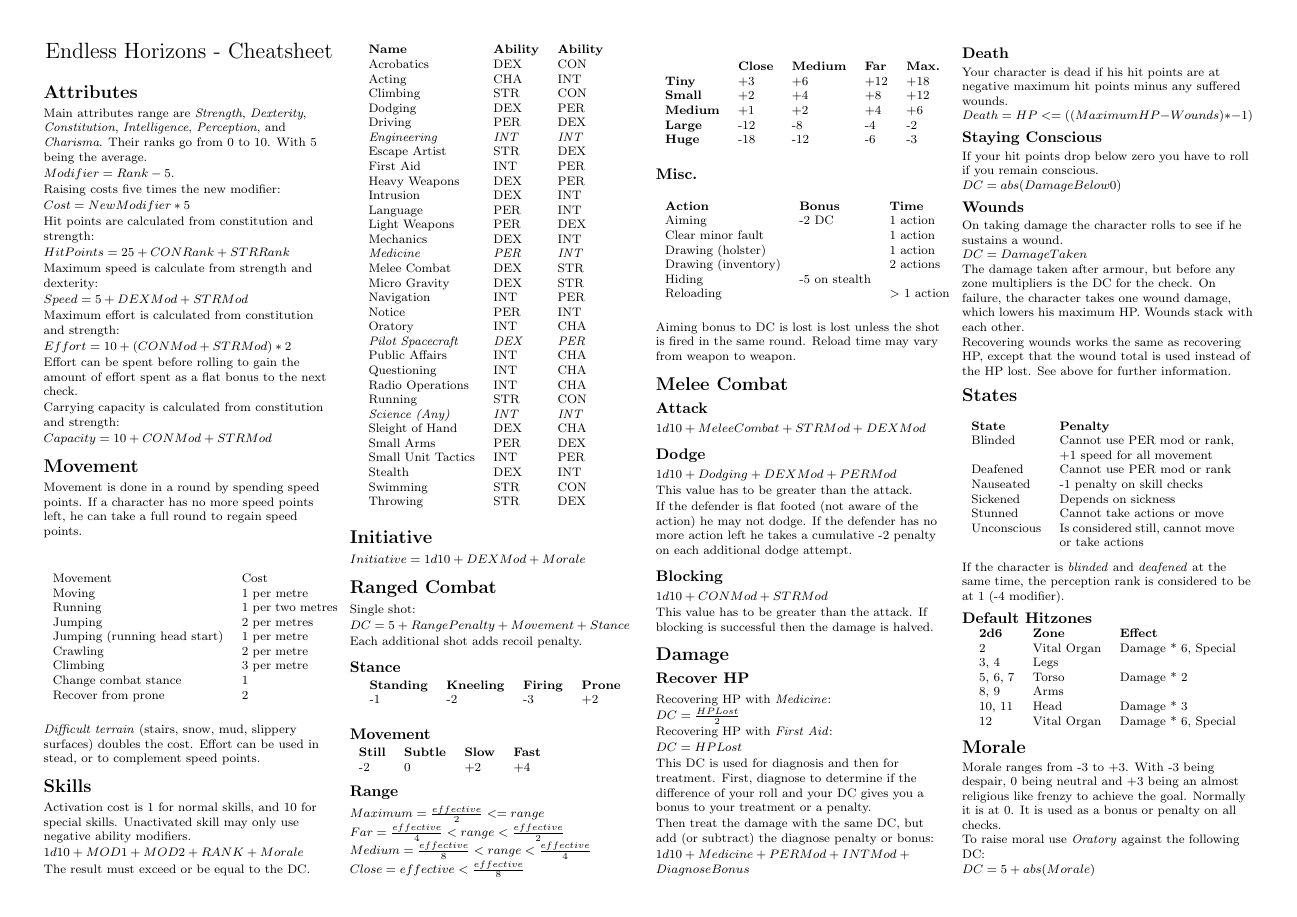
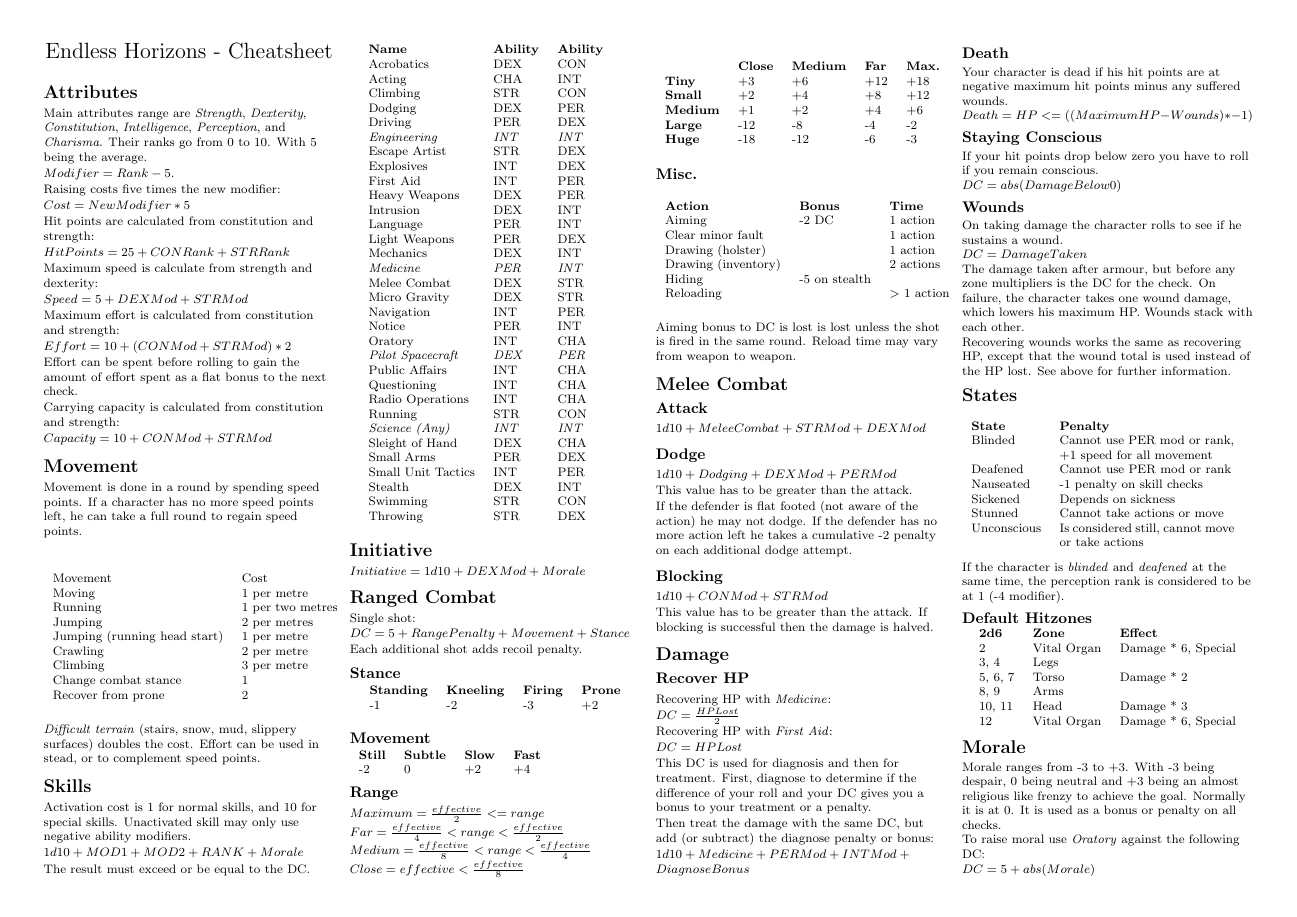
Before and after one commit to ehrpg/cheatsheet, a LaTeX document (eh-cheatsheet.tex): page 1 of 2. Compiled offline with pdfLaTeX.

Commit message:
Add explosives skill

```diff
--- a/eh-cheatsheet.tex
+++ b/eh-cheatsheet.tex
@@ -143,6 +143,7 @@ Dodging                   & DEX          & PER          &  \\
 Driving                   & PER          & DEX          &  \\
 \textit{Engineering}      & \textit{INT} & \textit{INT} &  \\
 Escape Artist             & STR          & DEX          &  \\
+Explosives                & INT          & DEX          &  \\
 First Aid                 & INT          & PER          &  \\
 Heavy Weapons             & DEX          & PER          &  \\
 Intrusion                 & DEX          & INT          &  \\
```
